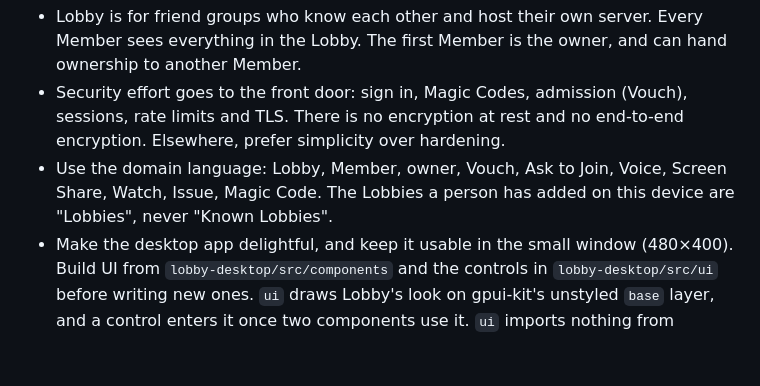
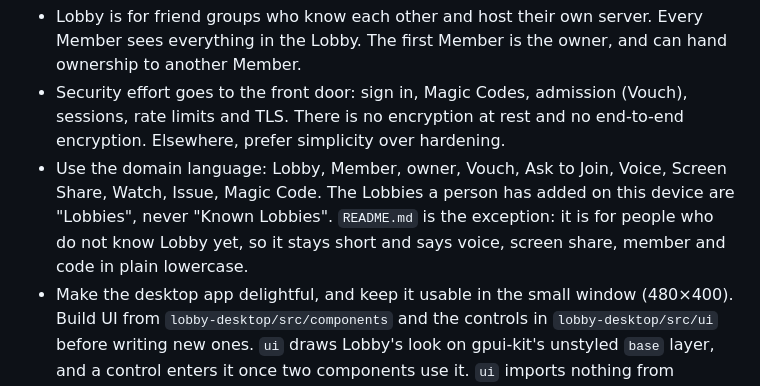
Before and after one commit to frisksitron/lobby-rs, a Markdown page: AGENTS.md, the part around the change. GitHub-like rendering; blank space fills up the shorter version.

```diff
--- a/AGENTS.md
+++ b/AGENTS.md
@@ -12,7 +12,8 @@ is no separate spec, and the Rust types in `lobby-protocol` are the wire contrac
   simplicity over hardening.
 - Use the domain language: Lobby, Member, owner, Vouch, Ask to Join, Voice, Screen Share, Watch,
   Issue, Magic Code. The Lobbies a person has added on this device are "Lobbies", never
-  "Known Lobbies".
+  "Known Lobbies". `README.md` is the exception: it is for people who do not know Lobby yet, so it
+  stays short and says voice, screen share, member and code in plain lowercase.
 - Make the desktop app delightful, and keep it usable in the small window (480×400). Build UI from
   `lobby-desktop/src/components` and the controls in `lobby-desktop/src/ui` before writing new
   ones. `ui` draws Lobby's look on gpui-kit's unstyled `base` layer, and a control enters it once
```
Also changed, not shown: README.md (+37 -84 lines), assets/demo.gif (added), assets/screenshot.png (deleted).
